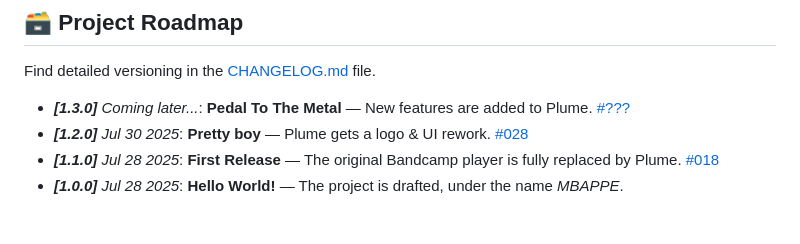
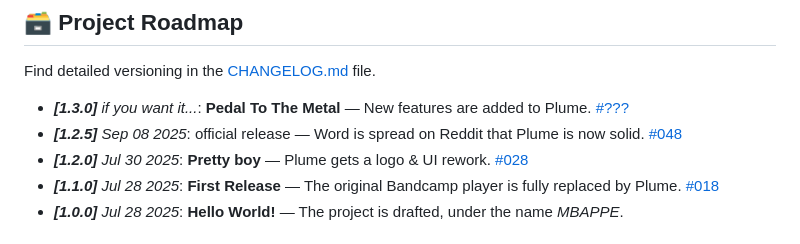
Before and after one commit to QuentindiMeo/BC-Plume, a Markdown page: README.md, the part around the change printed below. Drawn GitHub-style.

```diff
--- a/README.md
+++ b/README.md
@@ -128,7 +104,8 @@ If the issue persists, [**open an issue**](https://github.com/QuentindiMeo/BC-Pl
 
 Find detailed versioning in the [CHANGELOG.md](https://github.com/QuentindiMeo/BC-Plume/blob/main/CHANGELOG.md) file.
 
-- _**[1.3.0]** Coming later..._: **Pedal To The Metal** — New features are added to Plume. [#???](#card_file_box-project-roadmap)
+- _**[1.3.0]** if you want it..._: **Pedal To The Metal** — New features are added to Plume. [#???](#card_file_box-project-roadmap)
+- _**[1.2.5]** Sep 08 2025_: official release — Word is spread on Reddit that Plume is now solid. [#048](https://github.com/QuentindiMeo/BC-Plume/pull/48)
 - _**[1.2.0]** Jul 30 2025_: **Pretty boy** — Plume gets a logo & UI rework. [#028](https://github.com/QuentindiMeo/BC-Plume/pull/28)
 - _**[1.1.0]** Jul 28 2025_: **First Release** — The original Bandcamp player is fully replaced by Plume. [#018](https://github.com/QuentindiMeo/BC-Plume/pull/18)
 - _**[1.0.0]** Jul 28 2025_: **Hello World!** — The project is drafted, under the name _MBAPPE_.
```
Also changed, not shown: other parts of README.md (+16 -40 lines), INSTALLATION.md (+8 -1 lines).
